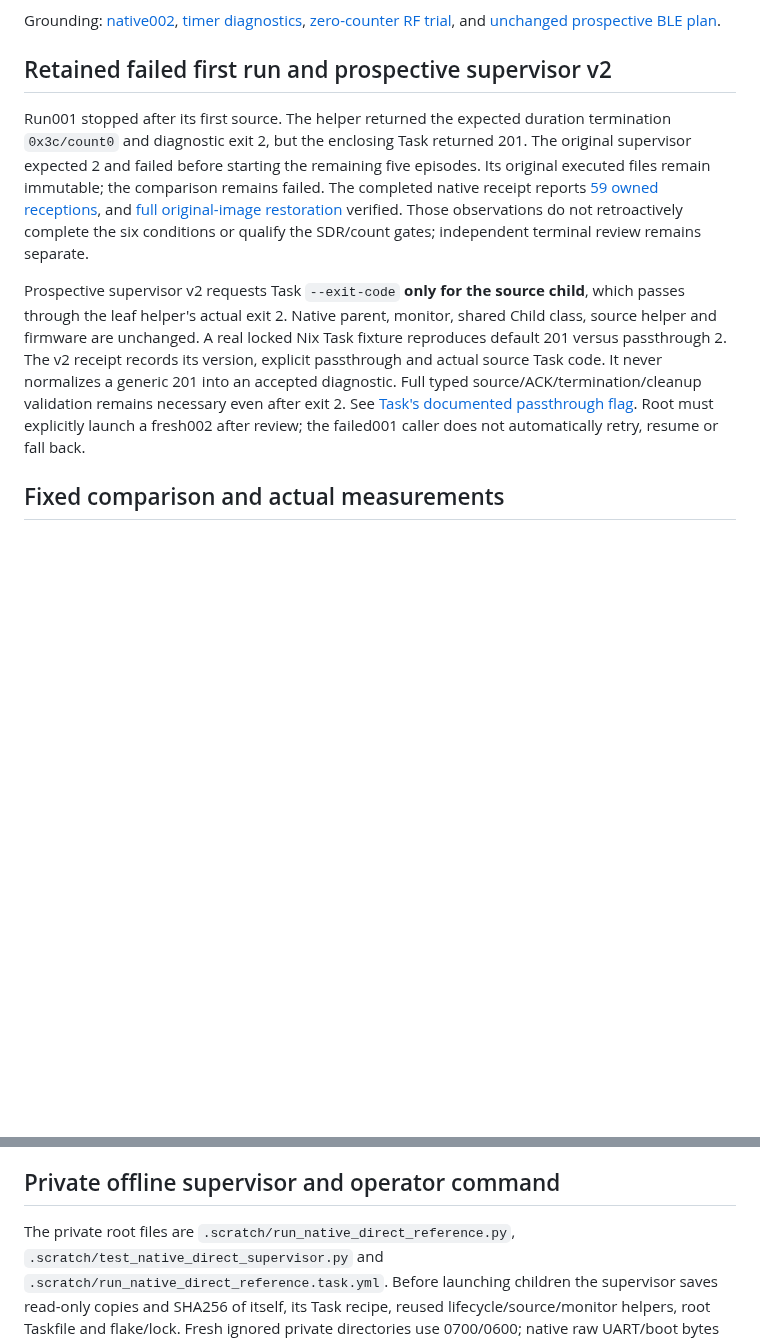
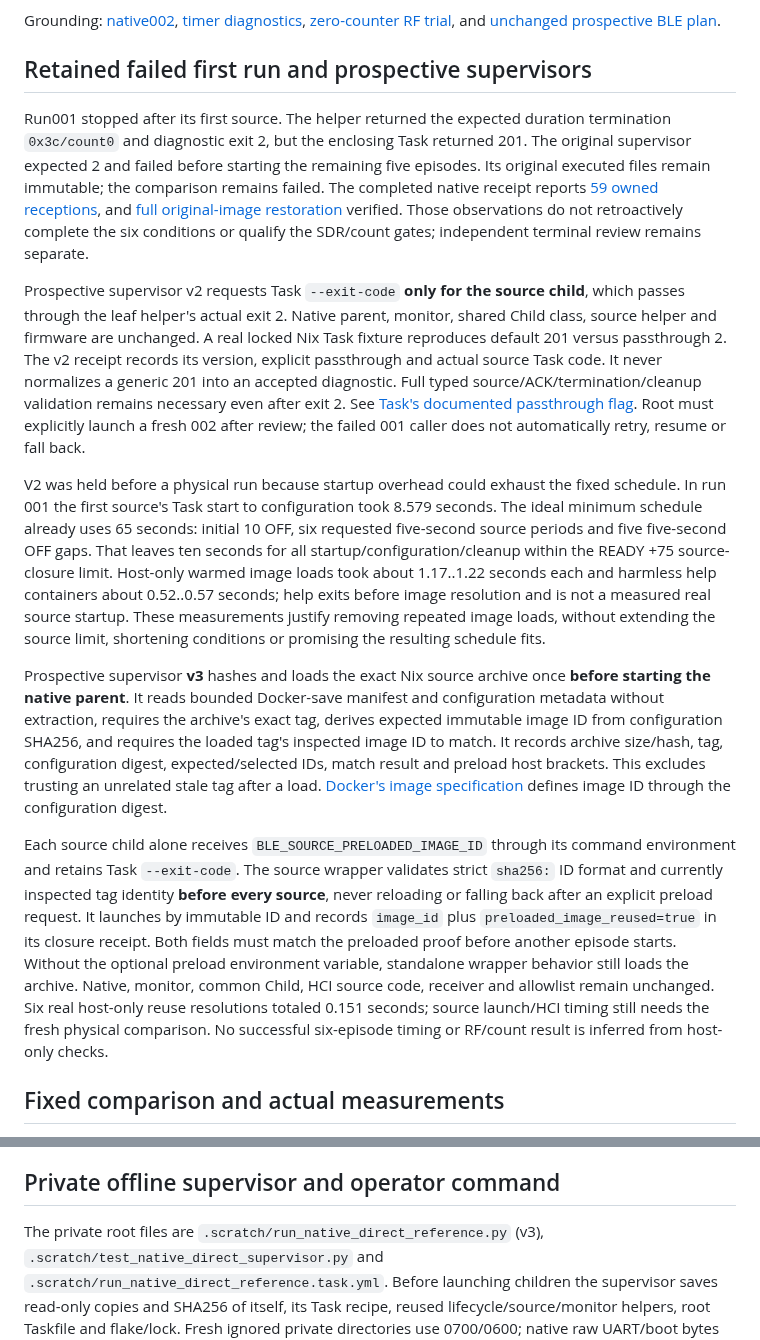
Before and after one commit to knewter/esp-sdr-stuff, a Markdown page: docs/research/native-direct-source-comparison.md, 2 parts joined by grey strips. Drawn GitHub-style; blank space fills up the shorter version.

Commit message:
docs: predeclare image preload proof within native comparison timing limits

```diff
--- a/docs/research/native-direct-source-comparison.md
+++ b/docs/research/native-direct-source-comparison.md
@@ -14,7 +14,7 @@ Grounding: [native002](../evidence/native-ble-source-reference-002/README.md),
 [zero-counter RF trial](../evidence/ble-zero-counter-rf/README.md), and
 [unchanged prospective BLE plan](ble-next-trial.md).
 
-## Retained failed first run and prospective supervisor v2
+## Retained failed first run and prospective supervisors
 
 Run001 stopped after its first source. The helper returned the expected
 duration termination `0x3c/count0` and diagnostic exit 2, but the enclosing
@@ -34,8 +34,42 @@ receipt records its version, explicit passthrough and actual source Task code.
 It never normalizes a generic 201 into an accepted diagnostic. Full typed
 source/ACK/termination/cleanup validation remains necessary even after exit 2.
 See [Task's documented passthrough flag](https://taskfile.dev/docs/reference/cli#x-exit-code).
-Root must explicitly launch a fresh002 after review; the failed001 caller
+Root must explicitly launch a fresh 002 after review; the failed 001 caller
 does not automatically retry, resume or fall back.
+
+V2 was held before a physical run because startup overhead could exhaust the
+fixed schedule. In run 001 the first source's Task start to configuration took
+8.579 seconds. The ideal minimum schedule already uses 65 seconds: initial
+10 OFF, six requested five-second source periods and five five-second OFF gaps.
+That leaves ten seconds for all startup/configuration/cleanup within the
+READY +75 source-closure limit. Host-only warmed image loads took about
+1.17..1.22 seconds each and harmless help containers about 0.52..0.57 seconds;
+help exits before image resolution and is not a measured real source startup.
+These measurements justify removing repeated image loads, without extending
+the source limit, shortening conditions or promising the resulting schedule fits.
+
+Prospective supervisor **v3** hashes and loads the exact Nix source archive once
+**before starting the native parent**. It reads bounded Docker-save manifest and
+configuration metadata without extraction, requires the archive's exact tag,
+derives expected immutable image ID from configuration SHA256, and requires the
+loaded tag's inspected image ID to match. It records archive size/hash, tag,
+configuration digest, expected/selected IDs, match result and preload host
+brackets. This excludes trusting an unrelated stale tag after a load.
+[Docker's image specification](https://github.com/moby/docker-image-spec/blob/main/spec.md#terminology)
+defines image ID through the configuration digest.
+
+Each source child alone receives `BLE_SOURCE_PRELOADED_IMAGE_ID` through its
+command environment and retains Task `--exit-code`. The source wrapper validates
+strict `sha256:` ID format and currently inspected tag identity **before every
+source**, never reloading or falling back after an explicit preload request.
+It launches by immutable ID and records `image_id` plus
+`preloaded_image_reused=true` in its closure receipt. Both fields must match
+the preloaded proof before another episode starts. Without the optional preload
+environment variable, standalone wrapper behavior still loads the archive.
+Native, monitor, common Child, HCI source code, receiver and allowlist remain
+unchanged. Six real host-only reuse resolutions totaled 0.151 seconds; source
+launch/HCI timing still needs the fresh physical comparison. No successful
+six-episode timing or RF/count result is inferred from host-only checks.
 
 ## Fixed comparison and actual measurements
 
@@ -118,7 +152,7 @@ guide investigation but is not a controller-firmware causal diagnosis.
 
 ## Private offline supervisor and operator command
 
-The private root files are `.scratch/run_native_direct_reference.py`,
+The private root files are `.scratch/run_native_direct_reference.py` (v3),
 `.scratch/test_native_direct_supervisor.py` and
 `.scratch/run_native_direct_reference.task.yml`. Before launching children the
 supervisor saves read-only copies and SHA256 of itself, its Task recipe,
```
